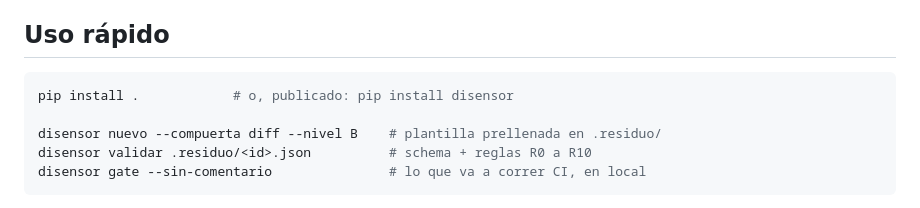
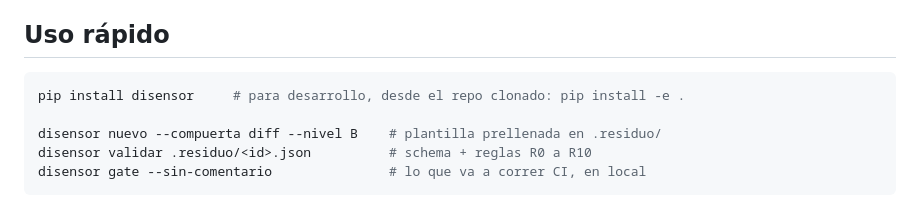
Before and after one commit to NicolasRocchia/disensor, a Markdown page: README.md, the part around the change. Drawn GitHub-style.

Commit message:
docs: instalacion desde PyPI como via principal

````diff
--- a/README.md
+++ b/README.md
@@ -19,7 +19,7 @@ Paper del método: Rocchia, N. (2026), *Desacuerdo controlado: revisión adversa
 ## Uso rápido
 
 ```bash
-pip install .            # o, publicado: pip install disensor
+pip install disensor     # para desarrollo, desde el repo clonado: pip install -e .
 
 disensor nuevo --compuerta diff --nivel B    # plantilla prellenada en .residuo/
 disensor validar .residuo/<id>.json          # schema + reglas R0 a R10
````
